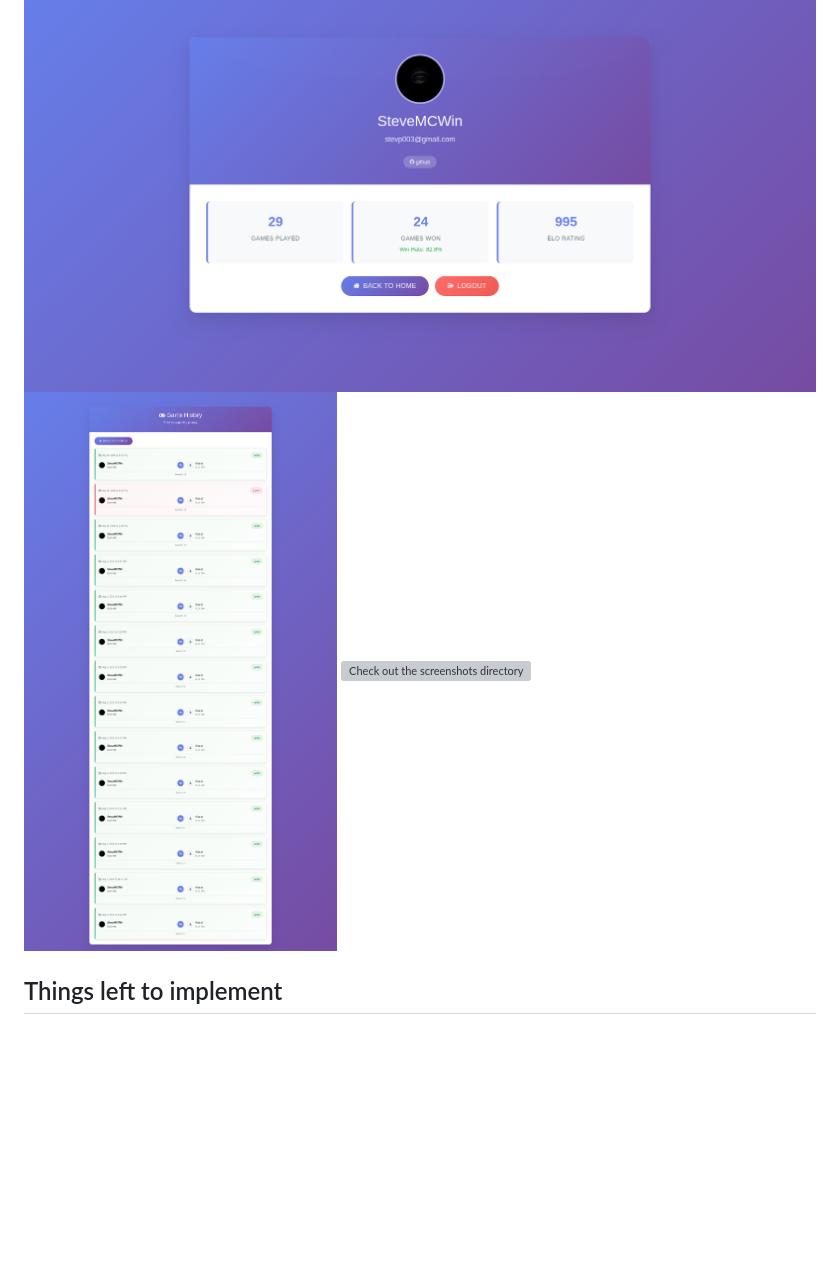
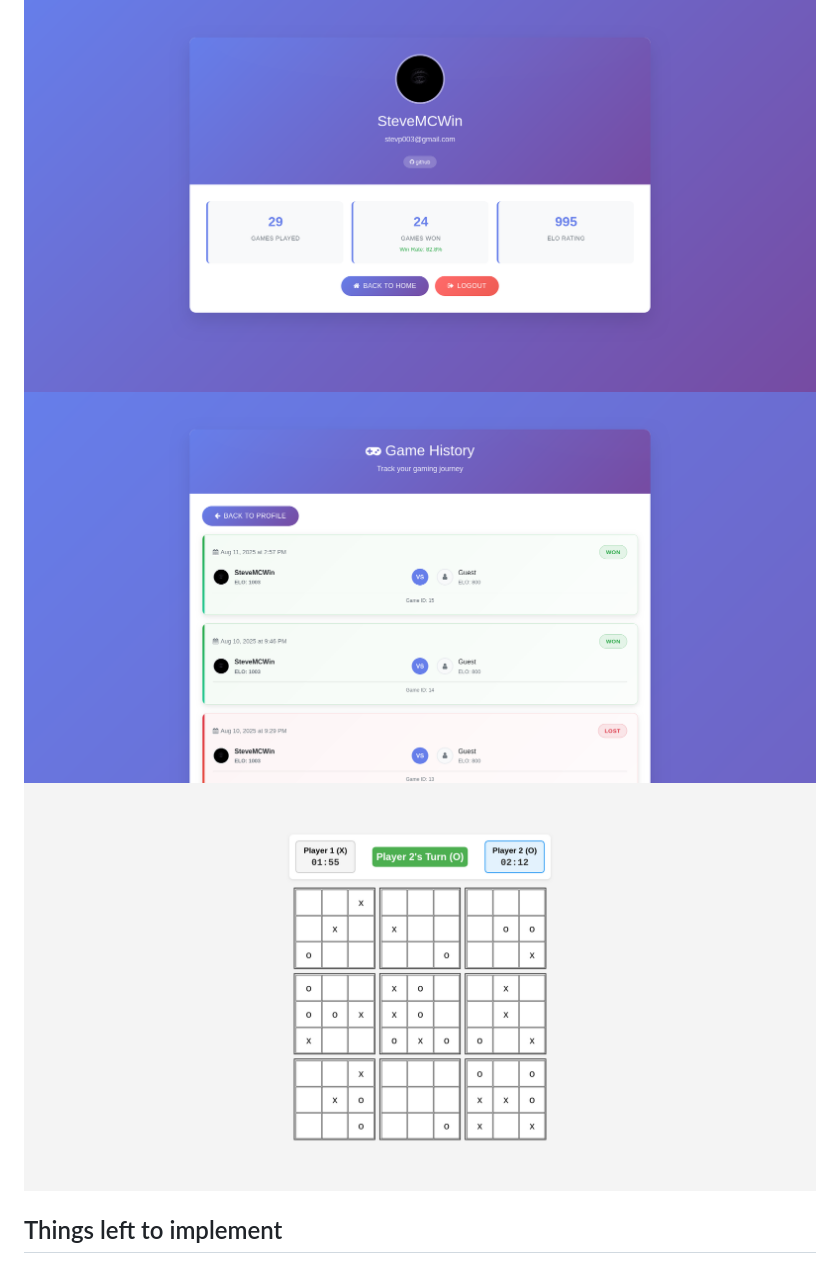
Before and after one commit to SteveMCWin/golang_tic_tac_toe, a Markdown page: readme.md, the part around the change. Drawn GitHub-style; pictures changed too: screenshots/history_screenshot.png; blank space fills up the shorter version; grey boxes are pictures that could not be loaded.

```diff
--- a/readme.md
+++ b/readme.md
@@ -15,7 +15,7 @@ It would be nice if I could deploy this web app, but the front end is written mo
 ## Screenshots
 ![Check out the screenshots directory](screenshots/profile_screenshot.png?raw=true)
 ![Check out the screenshots directory](screenshots/history_screenshot.png?raw=true)
-![Check out the screenshots directory](screenshots/gameplay_screenshot?raw=true)
+![Check out the screenshots directory](screenshots/gameplay_screenshot.png?raw=true)
 
 ## Things left to implement
 - The front end
```
